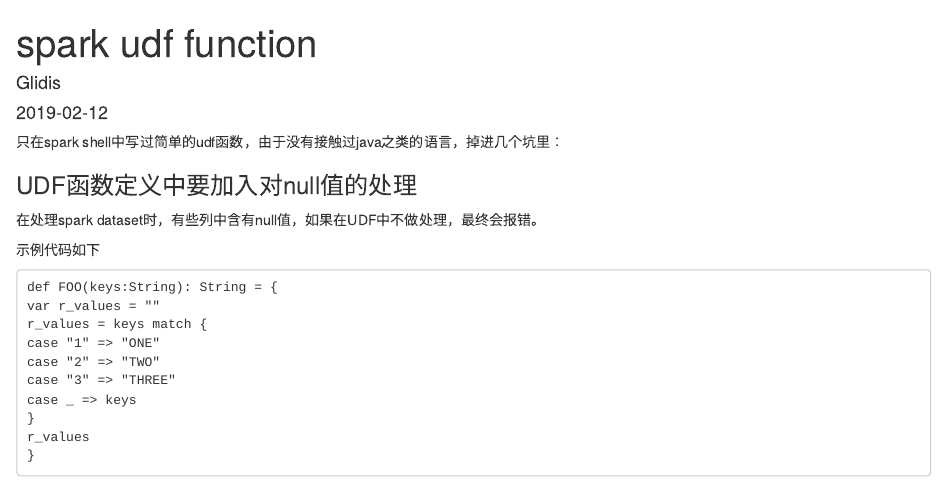
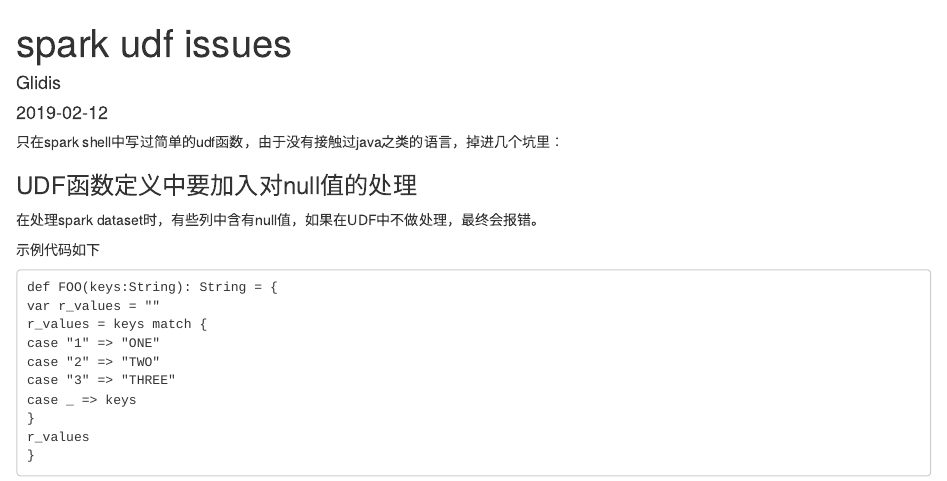
Before and after one commit to glidis/poppy_cat, an R Markdown document (content/post/2019-02-12-spark-udf-issues.Rmd): the page in a window 1100 px wide, from its top. Rendered offline with R 4.5, knitr and Pandoc, with nearby package versions.

Commit message:
change spark udf post title

```diff
--- a/content/post/2019-02-12-spark-udf-function.Rmd
+++ b/content/post/2019-02-12-spark-udf-issues.Rmd
@@ -1,8 +1,8 @@
 ---
-title: spark udf function
+title: spark udf issues
 author: Glidis
 date: '2019-02-12'
-slug: spark-udf-function
+slug: spark-udf-issues
 categories:
   - Spark
 tags:
```
Also changed, not shown: content/post/2019-02-12-spark-udf-issues.html.
